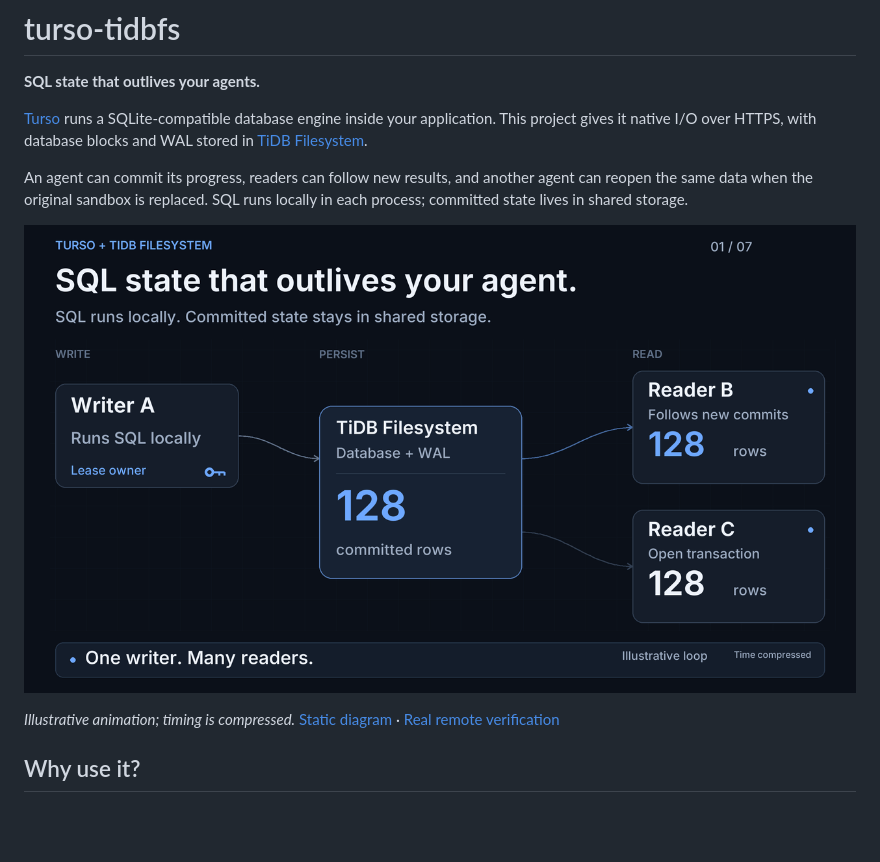
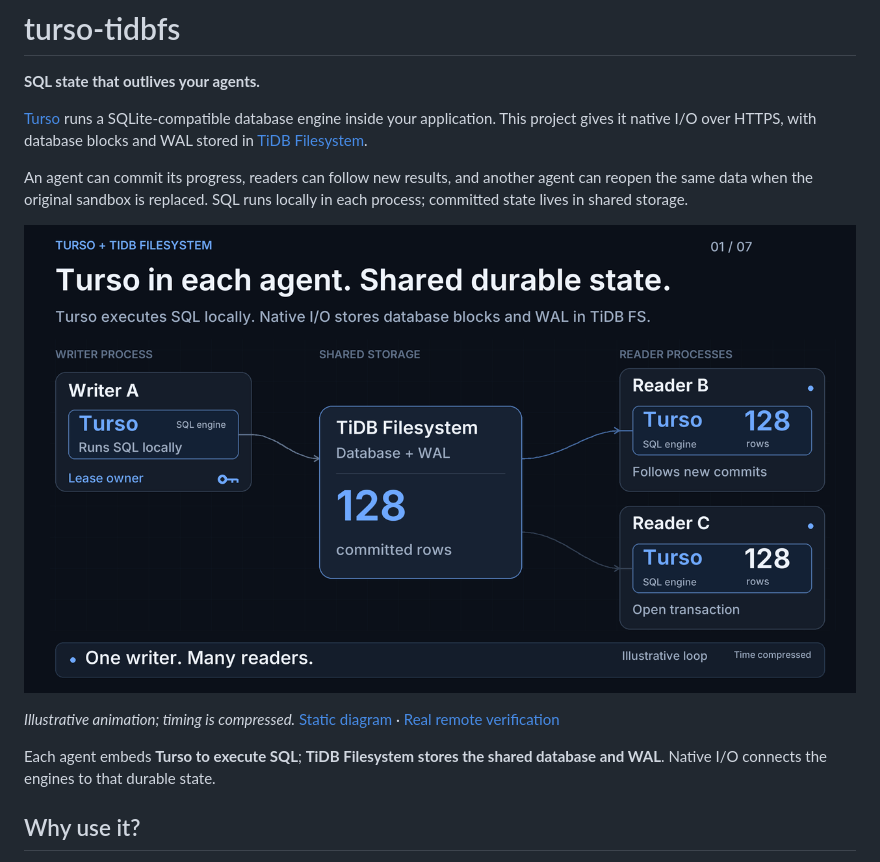
Before and after one commit to drive9-ai/turso-tidbfs, a Markdown page: README.md, the part around the change. GitHub-like rendering; pictures changed too: assets/overview.gif; blank space fills up the shorter version.

```diff
--- a/README.md
+++ b/README.md
@@ -11,10 +11,13 @@ An agent can commit its progress, readers can follow new results, and another
 agent can reopen the same data when the original sandbox is replaced. SQL runs
 locally in each process; committed state lives in shared storage.
 
-![Writer A commits SQL state to TiDB Filesystem. Reader B follows new commits while Reader C keeps its transaction snapshot. Writer D takes over after lease expiry; the old writer is refused. Reader C catches up after ending its transaction.](assets/overview.gif)
+![Each writer and reader process embeds a Turso SQL engine. Native I/O connects those engines to database blocks and WAL in TiDB Filesystem. Reader B follows commits while Reader C keeps its snapshot. Writer D takes over; the old writer is refused.](assets/overview.gif)
 
 *Illustrative animation; timing is compressed.*
 [Static diagram](assets/overview.png) · [Real remote verification](results/follow.md)
+
+Each agent embeds **Turso to execute SQL**; **TiDB Filesystem stores the shared
+database and WAL**. Native I/O connects the engines to that durable state.
 
 ## Why use it?
 
```
Also changed, not shown: docs/animation/README.md (+4 -0 lines), docs/animation/TREATMENT.md (+8 -0 lines), assets/overview.png, 1 other file.
